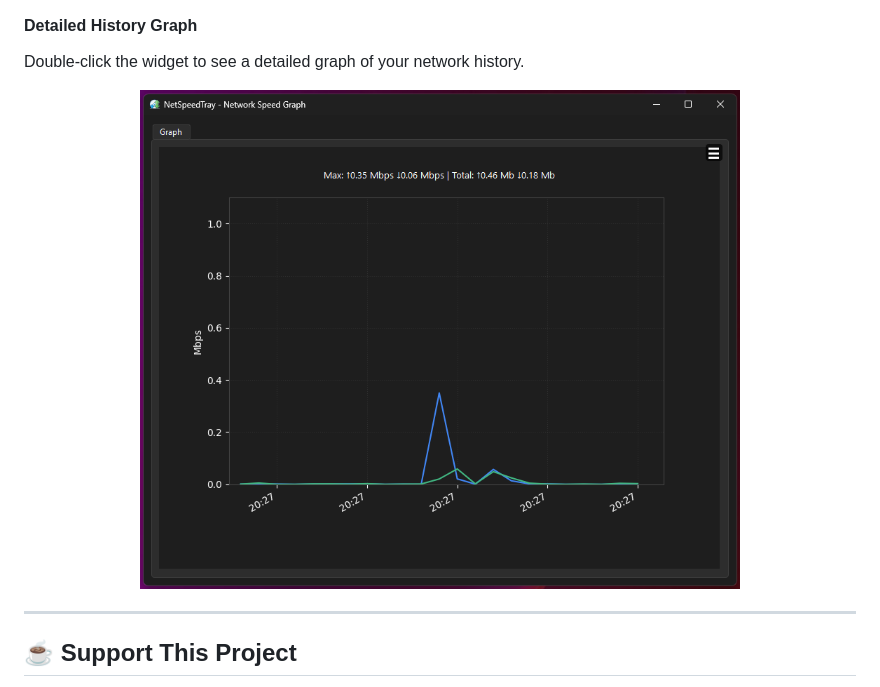
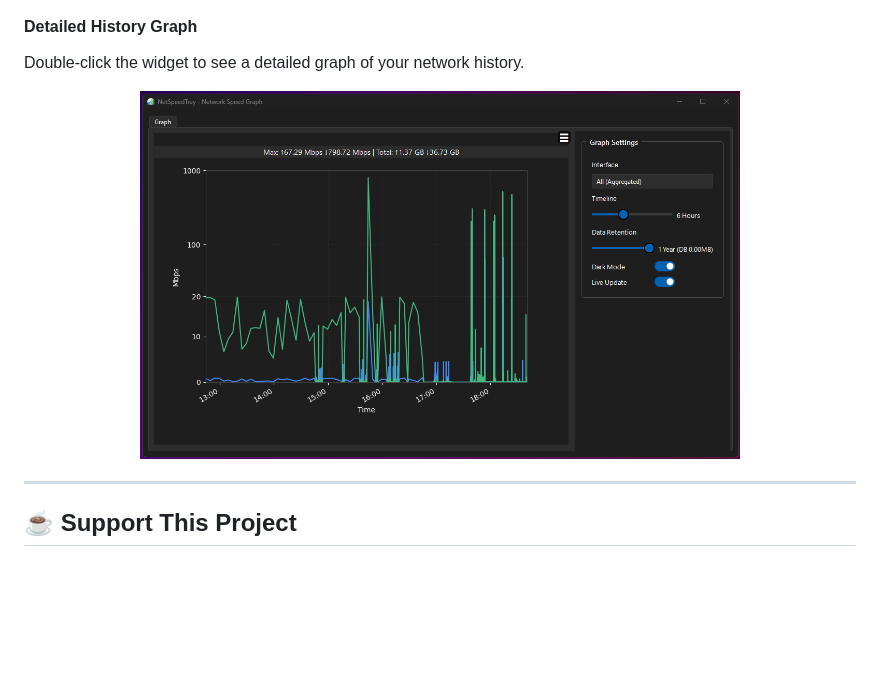
Before and after one commit to erez-c137/NetSpeedTray, a Markdown page: README.md, the part around the change. Drawn GitHub-style; pictures changed too: screenshots/main_graph_1.1.0.png (added); blank space fills up the shorter version.

```diff
--- a/README.md
+++ b/README.md
@@ -73,7 +73,7 @@ A clean, modern UI to control every aspect of the widget's appearance and behavi
 Double-click the widget to see a detailed graph of your network history.
 
 <div align="center">
-  <img src="screenshots/main_graph_1.0.5b1.png" alt="Graph View" width="600"/><br/>
+  <img src="screenshots/main_graph_1.1.0.png" alt="Graph View" width="600"/><br/>
 </div>
 
 ---
```
